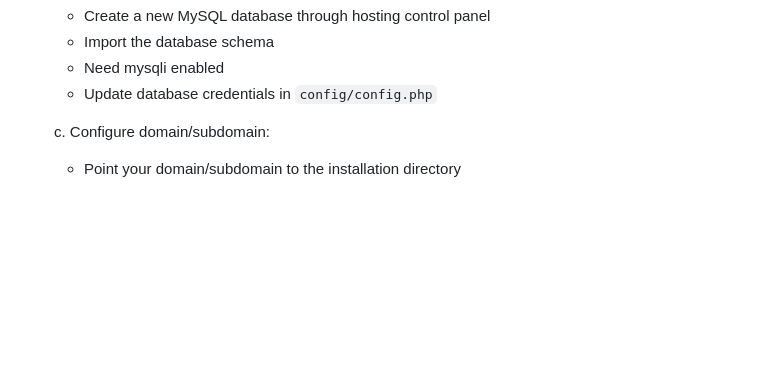
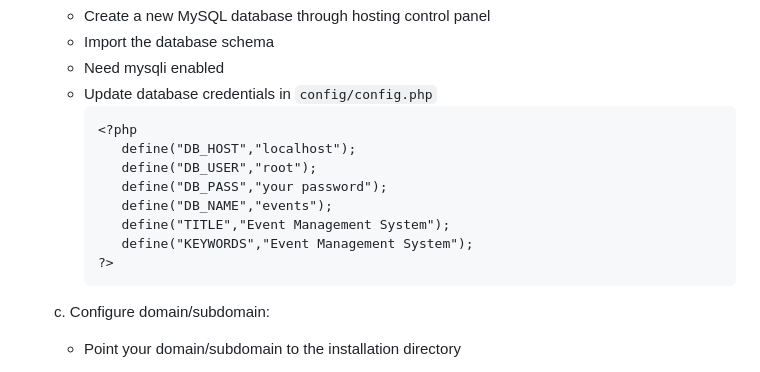
Before and after one commit to shipanmazumder/event-managment, a Markdown page: README.md, the part around the change. Rendered like a GitHub page; blank space fills up the shorter version.

````diff
--- a/README.md
+++ b/README.md
@@ -59,6 +59,16 @@ A comprehensive web-based event management system built with PHP that allows org
    - Import the database schema
    - Need mysqli enabled
    - Update database credentials in `config/config.php`
+      ```
+      <?php
+         define("DB_HOST","localhost");
+         define("DB_USER","root");
+         define("DB_PASS","your password");
+         define("DB_NAME","events");
+         define("TITLE","Event Management System");
+         define("KEYWORDS","Event Management System");
+      ?>
+      ```
 
    c. Configure domain/subdomain:
    - Point your domain/subdomain to the installation directory
````
